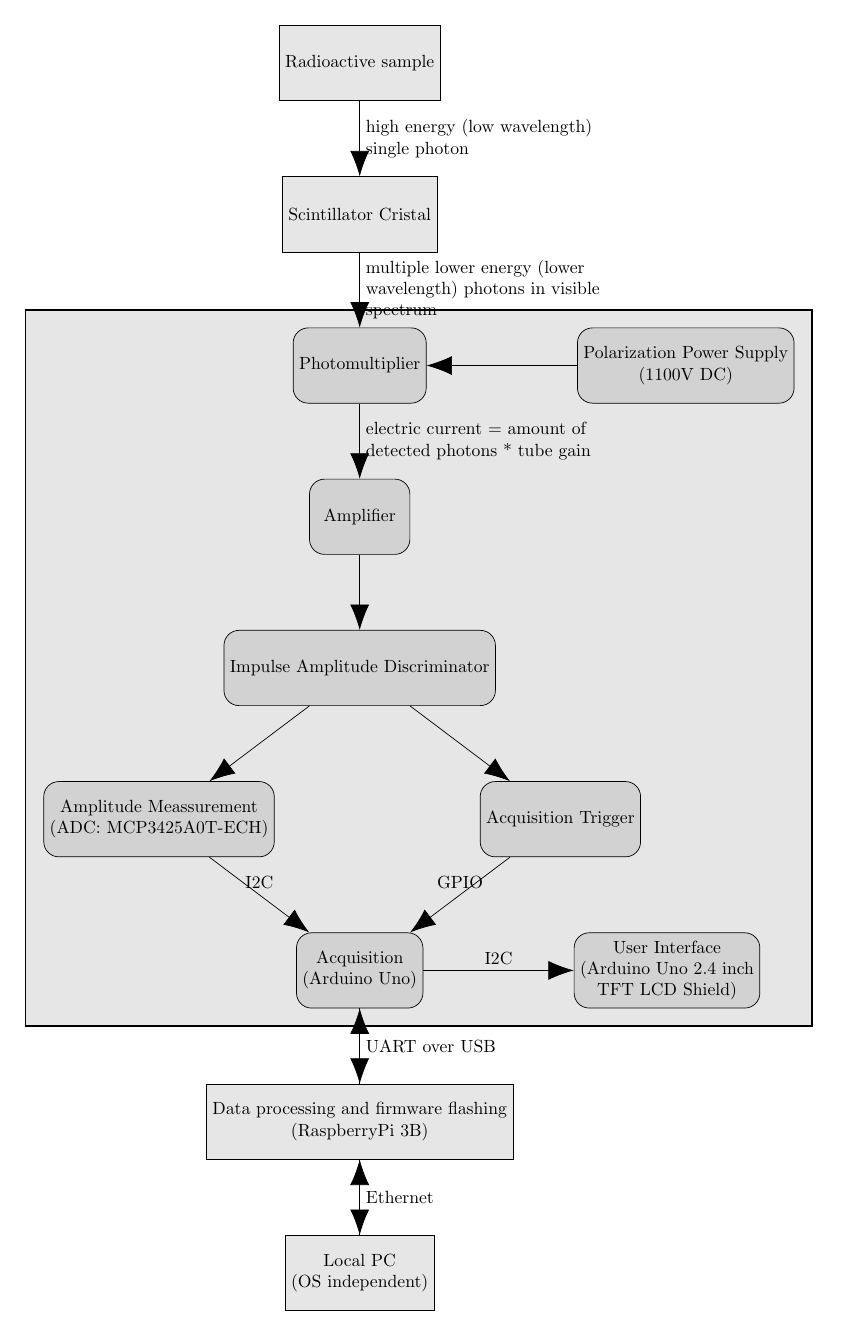
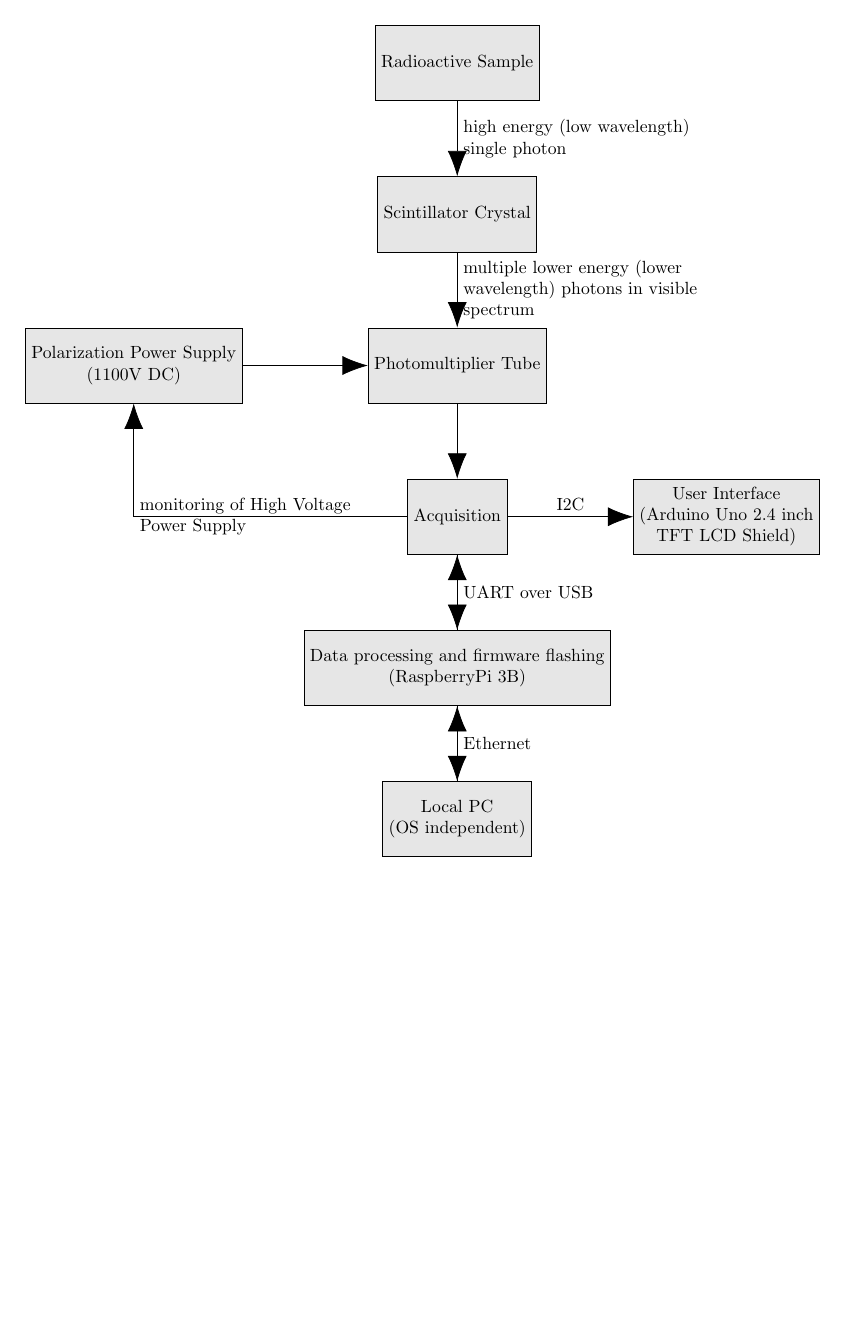
Before and after one commit to RobertGawron/GammaSpectrometer, a LaTeX figure (Documentation/Diagrams/ArchitectureOverview.tex): the whole page, the shorter picture padded with empty space. Compiled offline with pdfLaTeX.

Commit message:
Split components in architecture overview so that they match split of original single PCB design into multiple PCBs. (fix: #61)

```diff
--- a/Documentation/Diagrams/ArchitectureOverview.tex
+++ b/Documentation/Diagrams/ArchitectureOverview.tex
@@ -1,5 +1,5 @@
 \documentclass[tikz, border=5mm]{standalone}
-\usepackage{textcomp}
+
 \usetikzlibrary{arrows.meta,decorations.markings,fit,calc, positioning}
 
 \definecolor{componentColor}{RGB}{210,210,210}
@@ -12,62 +13,45 @@
 \begin{document}
 
-	\begin{tikzpicture}[node distance=1.5cm and 3cm]
+	\begin{tikzpicture}[node distance=1.5cm and 2.5cm]
 	% Nodes
 	\pgfdeclarelayer{background}
 	\pgfsetlayers{background,main}
 
-		\node (sample) [system] {Radioactive sample};
-		\node (scintillatorcristal) [system, below=of sample] {Scintillator Cristal};
-		\node (photomultiplier) [component, below=of scintillatorcristal] {Photomultiplier};
+		\node (sample) [system] {Radioactive Sample};
+		\node (scintillator) [system, below=of sample] {Scintillator Crystal};
 
+        \node (photomultiplier) [system, below=of scintillator] {Photomultiplier Tube};
+		\node (hwpower) [system, left=of photomultiplier] {Polarization Power Supply\\ (1100V DC)};
 
-		\node (hwpower) [component, right=of photomultiplier] {Polarization Power Supply\\ (1100V DC)};
-		\node (amplifier) [component, below=of photomultiplier] {Amplifier};
-
-		\node (discriminator) [component, below=of amplifier] {Impulse Amplitude Discriminator};
-
-		\node (peakssurement) [component, below=of discriminator, xshift=-4cm] {Amplitude Meassurement\\  (ADC: MCP3425A0T-ECH)};
-		\node (trigger) [component, below=of discriminator, xshift=4cm] {Acquisition Trigger};
-
-		\node (cpu) [component, below=of peakssurement, xshift=4cm] {Acquisition\\ (Arduino Uno)};
-		\node (gui) [component, right=of cpu] {User Interface\\ (Arduino Uno 2.4 inch \\ TFT LCD Shield)};
+		\node (cpu) [system, below=of photomultiplier] {Acquisition};
+		\node (gui) [system, right=of cpu] {User Interface\\ (Arduino Uno 2.4 inch \\ TFT LCD Shield)};
 
 		\node (pi) [system, below=of cpu] {Data processing and firmware flashing\\ (RaspberryPi 3B)};
 		\node (pc) [system, below=of pi] {Local PC\\ (OS independent)};
 
-		\begin{pgfonlayer}{background}
-		\node[system, draw, thick, inner xsep=1em, inner ysep=1em, fit= (photomultiplier) (hwpower) (amplifier) (discriminator) (peakssurement) (trigger) (cpu)] {};
-		\end{pgfonlayer}
 
 		% Connectors
 		\begin{scope}[->]
 
-		\draw [-{Latex[scale=3.0]}] (sample) -- node[anchor=west, minimum width=.25cm, draw=none, text width=5.0cm]
-			{high energy (low wavelength) single photon} (scintillatorcristal);
+		\draw [arrow] (sample) -- node[anchor=west, minimum width=.25cm, draw=none, text width=5.0cm]
+			{high energy (low wavelength) single photon} (scintillator);
 
-		\draw [-{Latex[scale=3.0]}] (scintillatorcristal) -- node[anchor=west, minimum width=.25cm, draw=none, text width=5.0cm]
+		\draw [arrow] (scintillator) -- node[anchor=west, minimum width=.25cm, draw=none, text width=5.0cm]
 			{multiple lower energy (lower wavelength) photons in visible spectrum} (photomultiplier);
 
-		\draw [-{Latex[scale=3.0]}] (hwpower) -- node[anchor=south, minimum width=.25cm, draw=none] {} (photomultiplier);
+		\draw [arrow] (hwpower) -- node[anchor=south, minimum width=.25cm, draw=none] {} (photomultiplier);
 
-		\draw [-{Latex[scale=3.0]}] (photomultiplier) -- node[anchor=west, minimum height=.25cm, draw=none, text width=5.0cm, minimum height=2cm, ]
-			{electric current = amount of detected photons * tube gain} (amplifier);
+        \draw [arrow] (photomultiplier) -- (cpu);
 
-		\draw [-{Latex[scale=3.0]}] (amplifier) -- node[anchor=west, minimum height=.25cm, draw=none] {} (discriminator);
+		\draw [arrow] (cpu) -- node[anchor=south, minimum height=.25cm, draw=none] {I2C} (gui);
 
-		\draw [-{Latex[scale=3.0]}] (discriminator) -- node[anchor=south, minimum height=.25cm, draw=none] {} (trigger);
-        \draw [-{Latex[scale=3.0]}] (discriminator) -- node[anchor=south, minimum height=.25cm, draw=none] {} (peakssurement);
+        \draw[arrow] (cpu.west) -- ++(0,0) -| node[anchor=west, minimum width=.25cm, draw=none, text width=5.0cm]{monitoring of High Voltage Power Supply} (hwpower.south);
 
-		\draw [-{Latex[scale=3.0]}] (peakssurement) -- node[anchor=south, minimum height=.25cm, draw=none] {I2C} (cpu);
-		\draw [-{Latex[scale=3.0]}] (trigger) -- node[anchor=south, minimum height=.25cm, draw=none] {GPIO} (cpu);
+		\draw [arrow] (cpu) -- node[anchor=west, minimum height=.25cm, draw=none] {UART over USB} (pi);
+		\draw [arrow] (pi) -- node[anchor=south, minimum height=.25cm, draw=none] {} (cpu);
 
-		\draw [-{Latex[scale=3.0]}] (cpu) -- node[anchor=south, minimum height=.25cm, draw=none] {I2C} (gui);
-
-		\draw [-{Latex[scale=3.0]}] (cpu) -- node[anchor=west, minimum height=.25cm, draw=none] {UART over USB} (pi);
-		\draw [-{Latex[scale=3.0]}] (pi) -- node[anchor=south, minimum height=.25cm, draw=none] {} (cpu);
-
-		\draw [-{Latex[scale=3.0]}] (pi) -- node[anchor=west, minimum height=.25cm, draw=none] {Ethernet} (pc);
-		\draw [-{Latex[scale=3.0]}] (pc) -- node[anchor=west, minimum height=.25cm, draw=none] {} (pi);
+		\draw [arrow] (pi) -- node[anchor=west, minimum height=.25cm, draw=none] {Ethernet} (pc);
+		\draw [arrow] (pc) -- node[anchor=west, minimum height=.25cm, draw=none] {} (pi);
 
 	\end{scope}
 
```
Also changed, not shown: Documentation/Diagrams/ArchitectureDataAcquisition.tex (added, +39 -0 lines), Documentation/Diagrams/ArchitectureHighVoltagePowerSupply.tex (added, +61 -0 lines), Documentation/Diagrams/ArchitectureDataAcquisition-1.png (added), Documentation/Diagrams/ArchitectureDataAcquisition.svg (added), Documentation/Diagrams/ArchitectureHighVoltagePowerSupply-1.png (added), Documentation/Diagrams/ArchitectureHighVoltagePowerSupply.svg (added), Documentation/Diagrams/ArchitectureOverview-1.png, Documentation/Diagrams/ArchitectureOverview.svg, Hardware/DataAcquisition/README.md (added), Hardware/HighVoltagePowerSupply/README.md, README.md, Documentation/Diagrams/ArchitectureOverview.tex (3 more changed lines).
